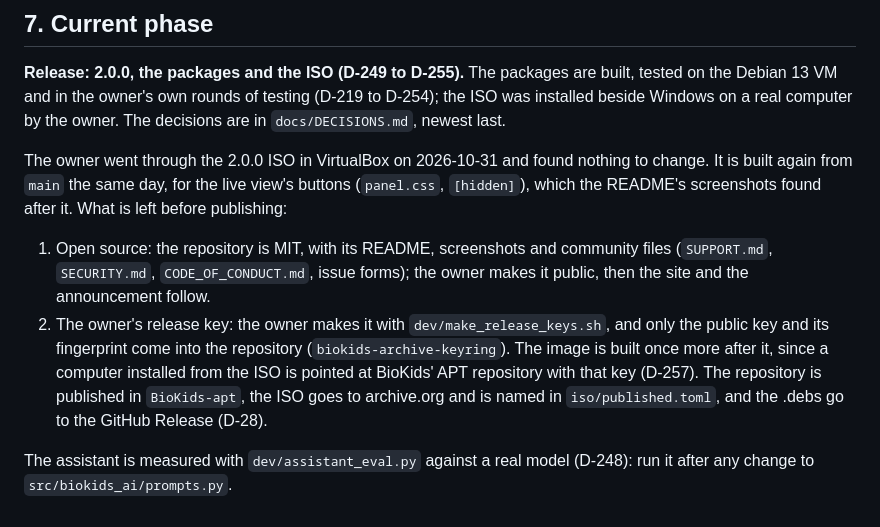
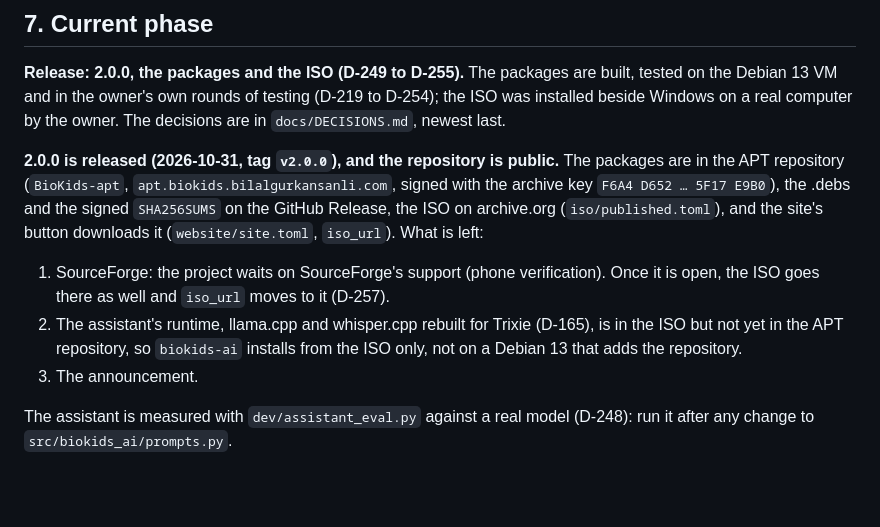
Before and after one commit to bilalgurkansanli/BioKids, a Markdown page: CLAUDE.md, the part around the change. Rendered like a GitHub page; blank space fills up the shorter version.

Commit message:
docs: 2.0.0 is released
CLAUDE.md's current phase: the repository is public, the tag's release
published the APT repository, the .debs and the signed checksums, and the
ISO is on archive.org. Left: SourceForge, the assistant's runtime in the APT
repository, the announcement.

Co-Authored-By: Claude Opus 5.5 <noreply@anthropic.com>

```diff
--- a/CLAUDE.md
+++ b/CLAUDE.md
@@ -176,19 +176,17 @@ tested on the Debian 13 VM and in the owner's own rounds of testing (D-219 to D-
 the ISO was installed beside Windows on a real computer by the owner. The decisions are
 in `docs/DECISIONS.md`, newest last.
 
-The owner went through the 2.0.0 ISO in VirtualBox on 2026-10-31 and found nothing
-to change. It is built again from `main` the same day, for the live view's buttons
-(`panel.css`, `[hidden]`), which the README's screenshots found after it. What is left
-before publishing:
-1. Open source: the repository is MIT, with its README, screenshots and community
-   files (`SUPPORT.md`, `SECURITY.md`, `CODE_OF_CONDUCT.md`, issue forms); the owner
-   makes it public, then the site and the announcement follow.
-2. The owner's release key: the owner makes it with `dev/make_release_keys.sh`, and
-   only the public key and its fingerprint come into the repository
-   (`biokids-archive-keyring`). The image is built once more after it, since a
-   computer installed from the ISO is pointed at BioKids' APT repository with that key
-   (D-257). The repository is published in `BioKids-apt`, the ISO goes to archive.org
-   and is named in `iso/published.toml`, and the .debs go to the GitHub Release (D-28).
+**2.0.0 is released (2026-10-31, tag `v2.0.0`), and the repository is public.** The
+packages are in the APT repository (`BioKids-apt`, `apt.biokids.bilalgurkansanli.com`,
+signed with the archive key `F6A4 D652 … 5F17 E9B0`), the .debs and the signed
+`SHA256SUMS` on the GitHub Release, the ISO on archive.org (`iso/published.toml`), and
+the site's button downloads it (`website/site.toml`, `iso_url`). What is left:
+1. SourceForge: the project waits on SourceForge's support (phone verification). Once
+   it is open, the ISO goes there as well and `iso_url` moves to it (D-257).
+2. The assistant's runtime, llama.cpp and whisper.cpp rebuilt for Trixie (D-165), is
+   in the ISO but not yet in the APT repository, so `biokids-ai` installs from the ISO
+   only, not on a Debian 13 that adds the repository.
+3. The announcement.
 
 The assistant is measured with `dev/assistant_eval.py` against a real model (D-248):
 run it after any change to `src/biokids_ai/prompts.py`.
```
